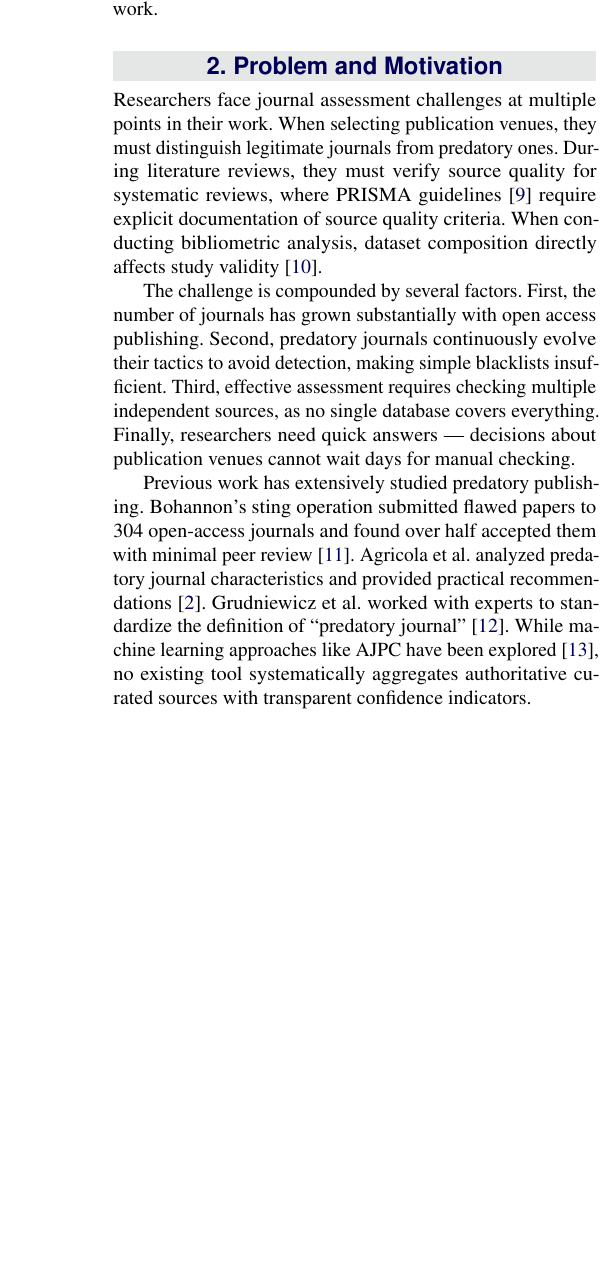
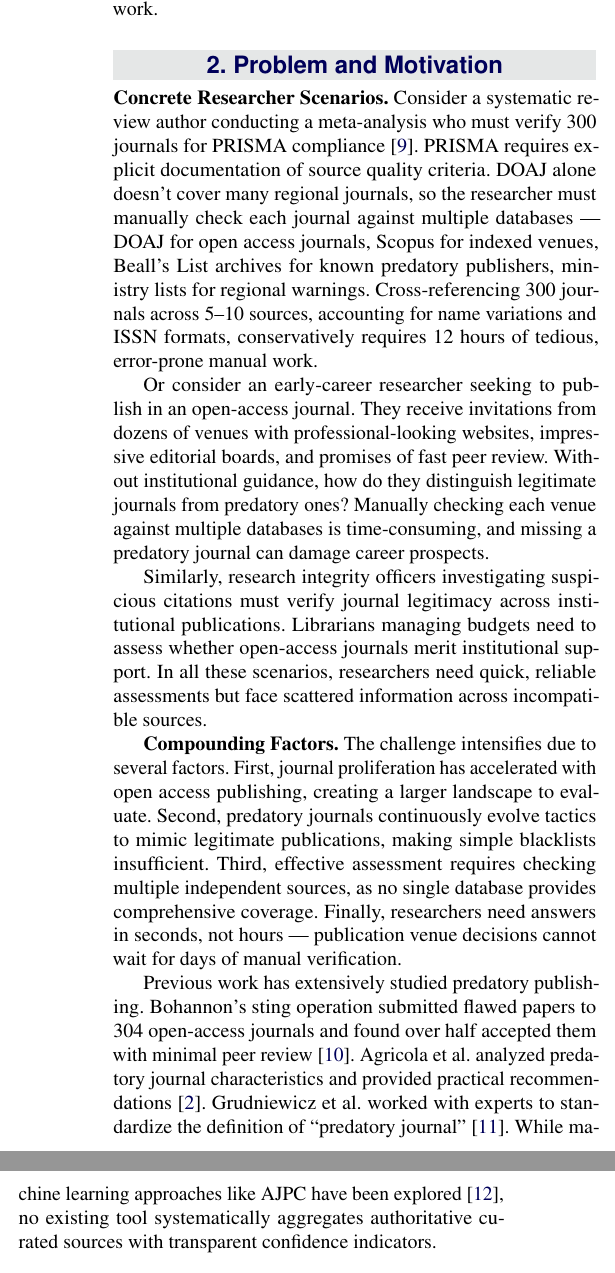
Before and after one commit to sustainet-guardian/aletheia-probe, a LaTeX document (docs/arxiv-tool-description/AletheiaProbe-short.tex): part of one column of page 2 of 5 before the commit and two parts of the columns of page 2 of 5 after it, the two joined at a grey line, cut so that both start at the same text, the shorter picture padded with empty space. Compiled offline with pdfLaTeX.

Commit message:
docs: expand motivation with concrete researcher pain points
Restructured the Problem and Motivation section to show specific
scenarios where researchers get stuck, making the problem tangible
rather than abstract.

Concrete scenarios added:
- Systematic review author: Must verify 300 journals for PRISMA
  compliance across 5-10 databases, accounting for name variations -
  conservatively 12 hours of tedious, error-prone manual work
- Early-career researcher: Receives invitations from professional-
  looking predatory journals but can't quickly distinguish legitimate
  venues, risking career damage
- Research integrity officers: Must verify journal legitimacy across
  institutional publications
- Librarians: Need to assess whether open-access journals merit
  institutional support

Reorganized structure:
- "Concrete Researcher Scenarios" paragraph with specific examples
- "Compounding Factors" paragraph explaining why the challenge
  intensifies

This helps readers understand why an automated aggregation tool solves
a real, pressing problem rather than a hypothetical one.

[AI-assisted]

```diff
--- a/docs/arxiv-tool-description/AletheiaProbe-short.tex
+++ b/docs/arxiv-tool-description/AletheiaProbe-short.tex
@@ -145,23 +145,43 @@ analysis across large journal datasets and comparative evaluation
 against existing approaches, will be presented in forthcoming work.
 
 \section{Problem and Motivation}
-Researchers face journal assessment challenges at multiple points in
-their work. When selecting publication venues, they must distinguish
-legitimate journals from predatory ones. During literature reviews,
-they must verify source quality for systematic reviews, where PRISMA
-guidelines~\cite{page2021prisma} require explicit documentation of
-source quality criteria. When conducting bibliometric analysis,
-dataset composition directly affects study
-validity~\cite{mongeon2016journal}.
 
-The challenge is compounded by several factors. First, the number of
-journals has grown substantially with open access publishing. Second,
-predatory journals continuously evolve their tactics to avoid
-detection, making simple blacklists insufficient. Third, effective
-assessment requires checking multiple independent sources, as no
-single database covers everything. Finally, researchers need quick
-answers --- decisions about publication venues cannot wait days for
-manual checking.
+\textbf{Concrete Researcher Scenarios.} Consider a systematic review
+author conducting a meta-analysis who must verify 300 journals for
+PRISMA compliance~\cite{page2021prisma}. PRISMA requires explicit
+documentation of source quality criteria. DOAJ alone doesn't cover
+many regional journals, so the researcher must manually check each
+journal against multiple databases --- DOAJ for open access journals,
+Scopus for indexed venues, Beall's List archives for known predatory
+publishers, ministry lists for regional warnings. Cross-referencing
+300 journals across 5--10 sources, accounting for name variations and
+ISSN formats, conservatively requires 12 hours of tedious, error-prone
+manual work.
+
+Or consider an early-career researcher seeking to publish in an
+open-access journal. They receive invitations from dozens of venues
+with professional-looking websites, impressive editorial boards, and
+promises of fast peer review. Without institutional guidance, how do
+they distinguish legitimate journals from predatory ones? Manually
+checking each venue against multiple databases is time-consuming, and
+missing a predatory journal can damage career prospects.
+
+Similarly, research integrity officers investigating suspicious
+citations must verify journal legitimacy across institutional
+publications. Librarians managing budgets need to assess whether
+open-access journals merit institutional support. In all these
+scenarios, researchers need quick, reliable assessments but face
+scattered information across incompatible sources.
+
+\textbf{Compounding Factors.} The challenge intensifies due to several
+factors. First, journal proliferation has accelerated with open access
+publishing, creating a larger landscape to evaluate. Second, predatory
+journals continuously evolve tactics to mimic legitimate publications,
+making simple blacklists insufficient. Third, effective assessment
+requires checking multiple independent sources, as no single database
+provides comprehensive coverage. Finally, researchers need answers in
+seconds, not hours --- publication venue decisions cannot wait for
+days of manual verification.
 
 Previous work has extensively studied predatory publishing. Bohannon's
 sting operation submitted flawed papers to 304 open-access journals
```
